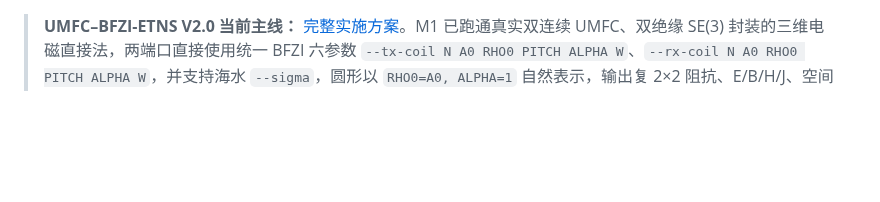
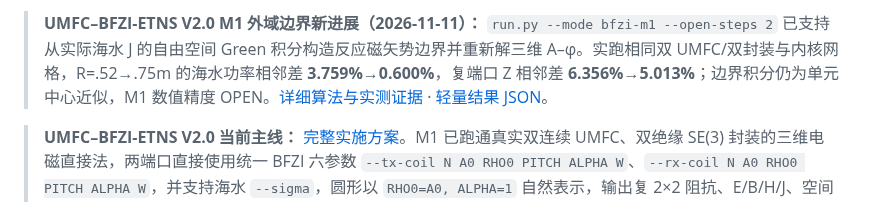
Before and after one commit to AliceThunder/SDFMPNEO, a Markdown page: README.md, the part around the change. GitHub-like rendering; blank space fills up the shorter version.

Commit message:
docs: surface new M1 Green exterior boundary solver and real R comparison

```diff
--- a/README.md
+++ b/README.md
@@ -1,3 +1,5 @@
+> **UMFC–BFZI-ETNS V2.0 M1 外域边界新进展（2026-11-11）：** `run.py --mode bfzi-m1 --open-steps 2` 已支持从实际海水 J 的自由空间 Green 积分构造反应磁矢势边界并重新解三维 A–φ。实跑相同双 UMFC/双封装与内核网格，R=.52→.75m 的海水功率相邻差 **3.759%→0.600%**，复端口 Z 相邻差 **6.356%→5.013%**；边界积分仍为单元中心近似，M1 数值精度 OPEN。[详细算法与实测证据](docs/research/bfzi_uwpt_electrothermal/evidence/m1_open_boundary_200khz.md) · [轻量结果 JSON](docs/research/bfzi_uwpt_electrothermal/evidence/m1_open_boundary_200khz.json)。
+
 > **UMFC–BFZI-ETNS V2.0 当前主线：** [完整实施方案](docs/research/bfzi_uwpt_electrothermal/UMFC_BFZI_ETNS_V2_EXECUTION_PLAN.md)。M1 已跑通真实双连续 UMFC、双绝缘 SE(3) 封装的三维电磁直接法，两端口直接使用统一 BFZI 六参数 `--tx-coil N A0 RHO0 PITCH ALPHA W`、`--rx-coil N A0 RHO0 PITCH ALPHA W`，并支持海水 `--sigma`，圆形以 `RHO0=A0, ALPHA=1` 自然表示，输出复 2×2 阻抗、E/B/H/J、空间热源与同源功率。运行：`python run.py --mode bfzi-m1 --output runs/m1_demo.json`；独立旋转盒可通过 `--rx-rotvec 0 0.18 0 --generate-msh runs/m1_rot.msh --mesh-size 0.25 --near-mesh-size 0.08` 直接生成真实 Gmsh OCC 物理网格。
 
 > **M1 最新 R 验证：** 已支持 `--core-radius` 固定近场剖分。在同一真实双 UMFC 轴对齐场景、200 kHz、σ=5 S/m、12 段圆角源条件下，R=0.52/0.75/1.05 m 的海水功率依次为 0.00649495/0.00674864/0.00669000 W；R=0.75→1.05 m 的复 Z 相邻差 **4.534%**、功率差 **0.8766%**。**物理场与外域精度 OPEN**。[固定近场 R 数值证据](docs/research/bfzi_uwpt_electrothermal/evidence/m1_fixed_core_r_200khz.md) · [统一几何参数结果](docs/research/bfzi_uwpt_electrothermal/evidence/m1_unified_coils.json)。
```
